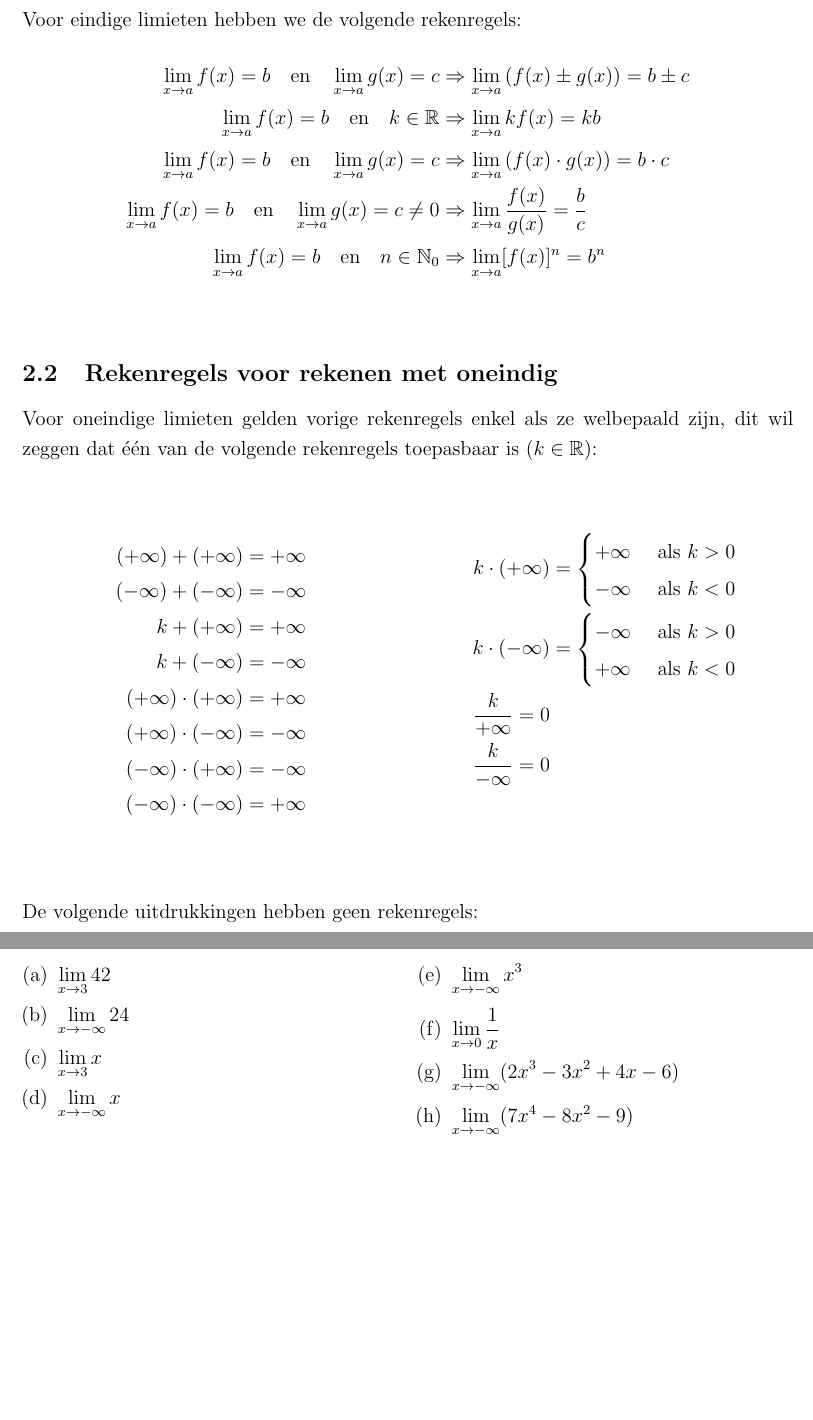
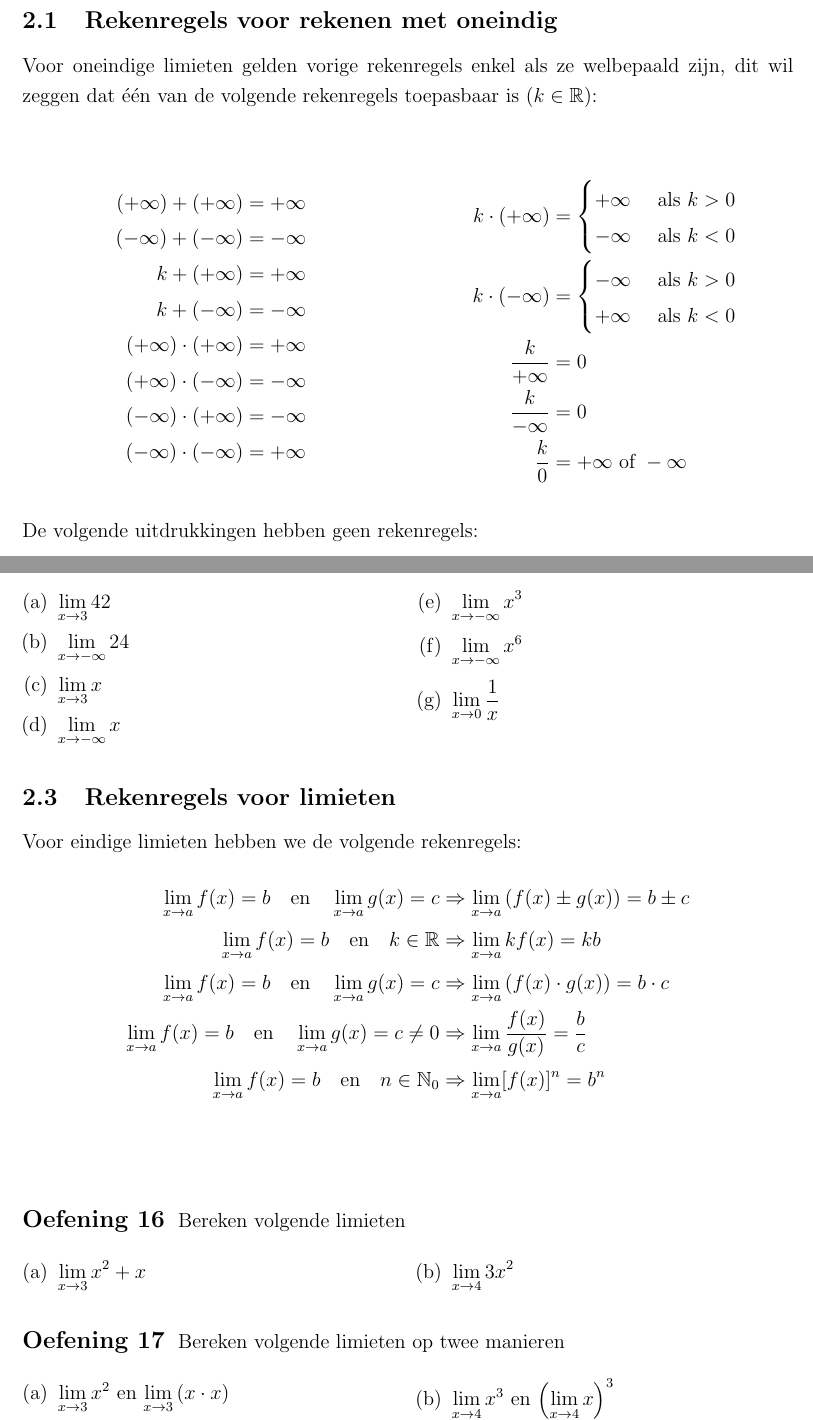
Before and after one commit to gowiz/aso-3gr-3u1u-2006-059, a LaTeX document (src/0104_Limieten.tex): two parts of pages 9 and 10 of 21 before the commit and two parts of pages 9 and 10 of 23 after it, joined at a grey line, cut so that both start at the same text, the shorter picture padded with empty space. Compiled offline with pdfLaTeX.

Commit message:
Herorganiseren en extra oefeningen

```diff
--- a/src/0104_Limieten.tex
+++ b/src/0104_Limieten.tex
@@ -315,17 +315,6 @@ Limieten op oneindig karakteriseren een bepaald gedrag van de functiewaarden als
 \cleardoublepage
 \section{Berekenen van limieten}
 
-\subsection{Rekenregels voor limieten}
-
-Voor eindige limieten hebben we de volgende rekenregels:
-\begin{align*}
-  \displaystyle\lim_{x\to a}f(x)=b\quad\mbox{en}\quad \lim_{x\to a}g(x)=c &\Rightarrow \lim_{x\to a}\left(f(x)\pm g(x)\right)=b\pm c\\
-  \displaystyle\lim_{x\to a}f(x)=b\quad\mbox{en}\quad k\in\mathbb{R} &\Rightarrow \lim_{x\to a} kf(x)=kb\\
-  \displaystyle\lim_{x\to a}f(x)=b\quad\mbox{en}\quad \lim_{x\to a}g(x)=c &\Rightarrow \lim_{x\to a}\left(f(x)\cdot g(x)\right)=b\cdot c\\
-  \displaystyle\lim_{x\to a}f(x)=b\quad\mbox{en}\quad \lim_{x\to a}g(x)=c \neq 0 &\Rightarrow \lim_{x\to a}\dfrac{f(x)}{g(x)}=\dfrac{b}{c}\\
-  \displaystyle\lim_{x\to a}f(x)=b\quad\mbox{en}\quad n\in\mathbb{N}_0 &\Rightarrow \lim_{x\to a} [f(x)]^n=b^n\\
-\end{align*}
-
 \subsection{Rekenregels voor rekenen met oneindig}
 
 Voor oneindige limieten gelden vorige rekenregels enkel als ze welbepaald zijn, dit wil zeggen dat één van de volgende rekenregels toepasbaar is ($k\in\mathbb{R}$):
@@ -339,19 +328,21 @@ Voor oneindige limieten gelden vorige rekenregels enkel als ze welbepaald zijn,
     (+\infty)\cdot(+\infty) &= +\infty\\
     (+\infty)\cdot(-\infty) &= -\infty\\
     (-\infty)\cdot(+\infty) &= -\infty\\
-    (-\infty)\cdot(-\infty) &= +\infty\\
+    (-\infty)\cdot(-\infty) &= +\infty
   \end{align*}
 
   \begin{align*}
     k\cdot(+\infty)&=\begin{cases}+\infty & \mbox{ als } k>0\\-\infty & \mbox{ als } k<0\end{cases}\\
     k\cdot(-\infty)&=\begin{cases}-\infty & \mbox{ als } k>0\\+\infty & \mbox{ als } k<0\end{cases}\\
-    \dfrac{k}{+\infty}=0\\
-    \dfrac{k}{-\infty}=0\\
+    \dfrac{k}{+\infty}&=0\\
+    \dfrac{k}{-\infty}&=0\\
+    \dfrac{k}{0} &= +\infty \mbox{ of } -\infty
   \end{align*}
 \end{multicols}
 
 De volgende uitdrukkingen hebben geen rekenregels:
-$$(+\infty)-(+\infty)\;,\quad(+\infty)+(-\infty)\;,\quad\dfrac{\pm\infty}{\pm\infty}\;,\quad\dfrac{0}{0}\;,\quad 0\cdot(\pm\infty)\;,\quad 1^{\pm\infty}$$
+$$(+\infty)-(+\infty)\;,\quad(+\infty)+(-\infty)\;,$$
+$$\dfrac{\pm\infty}{\pm\infty}\;,\quad\dfrac{0}{0}\;,\quad 0\cdot(\pm\infty)\;,\quad 1^{\pm\infty}$$
 We noemen ze {\bf onbepaalde vormen (VOV)}, deze kunnen in sommige gevallen
 toch berekend worden. We noemen dit de onbepaaldheid opheffen, zie
 verder.
@@ -390,11 +383,40 @@ Zoek op internet de naam op van $10^{100}$. Machten kunnen textueel weergegeven
   \item $\displaystyle \lim_{x\to 3}x$
   \item $\displaystyle \lim_{x\to -\infty}x$
   \item $\displaystyle \lim_{x\to -\infty}x^3$
+  \item $\displaystyle \lim_{x\to -\infty}x^6$
   \item $\displaystyle \lim_{x\to 0}\dfrac{1}{x}$
-  \item $\displaystyle \lim_{x\to -\infty}(2x^3-3x^2+4x-6)$
-  \item $\displaystyle \lim_{x\to -\infty}(7x^4-8x^2-9)$
+%  \item $\displaystyle \lim_{x\to -\infty}(2x^3-3x^2+4x-6)$
+%  \item $\displaystyle \lim_{x\to -\infty}(7x^4-8x^2-9)$
   \end{exlist}
 \end{oefening}
+
+\subsection{Rekenregels voor limieten}
+
+Voor eindige limieten hebben we de volgende rekenregels:
+\begin{align*}
+  \displaystyle\lim_{x\to a}f(x)=b\quad\mbox{en}\quad \lim_{x\to a}g(x)=c &\Rightarrow \lim_{x\to a}\left(f(x)\pm g(x)\right)=b\pm c\\
+  \displaystyle\lim_{x\to a}f(x)=b\quad\mbox{en}\quad k\in\mathbb{R} &\Rightarrow \lim_{x\to a} kf(x)=kb\\
+  \displaystyle\lim_{x\to a}f(x)=b\quad\mbox{en}\quad \lim_{x\to a}g(x)=c &\Rightarrow \lim_{x\to a}\left(f(x)\cdot g(x)\right)=b\cdot c\\
+  \displaystyle\lim_{x\to a}f(x)=b\quad\mbox{en}\quad \lim_{x\to a}g(x)=c \neq 0 &\Rightarrow \lim_{x\to a}\dfrac{f(x)}{g(x)}=\dfrac{b}{c}\\
+  \displaystyle\lim_{x\to a}f(x)=b\quad\mbox{en}\quad n\in\mathbb{N}_0 &\Rightarrow \lim_{x\to a} [f(x)]^n=b^n\\
+\end{align*}
+
+\begin{oefening}
+  Bereken volgende limieten
+  \begin{exlist}{2}
+  \item $\displaystyle \lim_{x\to 3}x^2+x$
+  \item $\displaystyle \lim_{x\to 4}3x^2$
+  \end{exlist}
+\end{oefening}
+
+\begin{oefening}
+  Bereken volgende limieten op twee manieren
+  \begin{exlist}{2}
+  \item $\displaystyle \lim_{x\to 3}x^2$ en $\displaystyle \lim_{x\to 3}\left(x\cdot x\right)$
+  \item $\displaystyle \lim_{x\to 4}x^3$ en $\displaystyle \left(\lim_{x\to 4}x\right)^3$
+  \end{exlist}
+\end{oefening}
+
 
 \needspace{4cm}
 \subsection{Limiet van een veeltermfunctie}
```
Also changed, not shown: src/0104_Limieten.tex (2 more changed lines).
